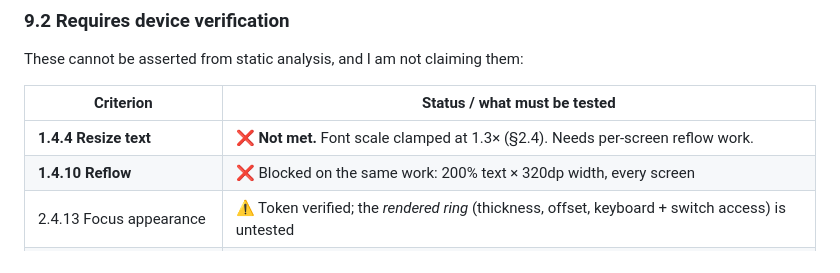
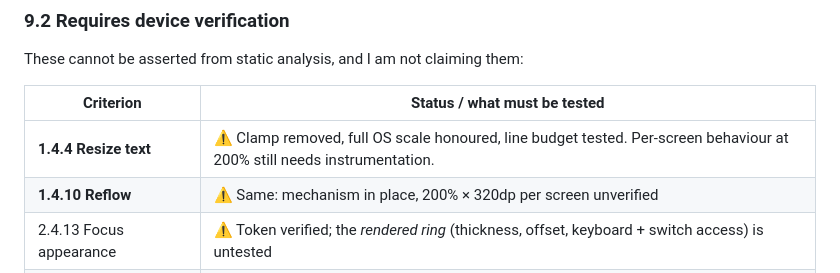
Before and after one commit to gitrachit/railcastv2, a Markdown page: docs/design/design-system.md, the part around one of its changes. Drawn GitHub-style.

```diff
--- a/docs/design/design-system.md
+++ b/docs/design/design-system.md
@@ -359,8 +359,8 @@ These cannot be asserted from static analysis, and I am not claiming them:
 
 | Criterion | Status / what must be tested |
 |---|---|
-| **1.4.4 Resize text** | ❌ **Not met.** Font scale clamped at 1.3× (§2.4). Needs per-screen reflow work. |
-| **1.4.10 Reflow** | ❌ Blocked on the same work: 200% text × 320dp width, every screen |
+| **1.4.4 Resize text** | ⚠️ Clamp removed, full OS scale honoured, line budget tested. Per-screen behaviour at 200% still needs instrumentation. |
+| **1.4.10 Reflow** | ⚠️ Same: mechanism in place, 200% × 320dp per screen unverified |
 | 2.4.13 Focus appearance | ⚠️ Token verified; the *rendered ring* (thickness, offset, keyboard + switch access) is untested |
 | 4.1.2 Name, role, value | ⚠️ Confidence path covered; full TalkBack pass on all screens in EN and HI outstanding |
 | 2.5.7 Dragging movements | ⚠️ Map pan and sheet drag need non-drag alternatives |
```
Also changed, not shown: other parts of docs/design/design-system.md (+27 -7 lines).
